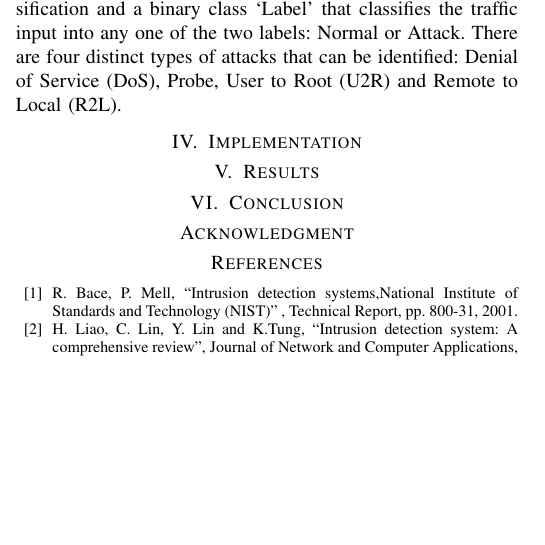
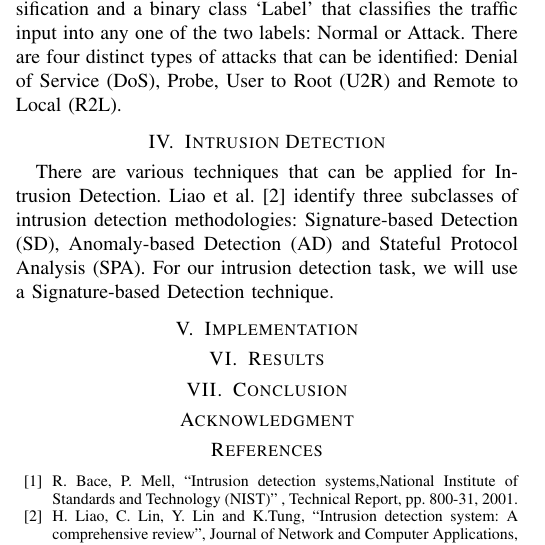
Before and after one commit to rojinadeuja/NSL-KDD-Network-Security, a LaTeX paper (Report.tex): part of one column of the page, cut so that both start at the same text, the shorter picture padded with empty space. Compiled offline with pdfLaTeX.

Commit message:
Add to intrusion detection

```diff
--- a/Report.tex
+++ b/Report.tex
@@ -41,16 +41,16 @@ The dataset consists of internet traffic records encountered by a real Intrusion
 
 There are 43 attributes in total, where 42 are the input features, `Score' is an field denoting the difficulty of classification and a binary class `Label' that classifies the traffic input into any one of the two labels: Normal or Attack. There are four distinct types of attacks that can be identified: Denial of Service (DoS), Probe, User to Root (U2R) and Remote to Local (R2L).
 
-
-
-
-
-
+\section{Intrusion Detection}
+There are various techniques that can be applied for Intrusion Detection. Liao et al. \cite{b2} identify three subclasses of intrusion detection methodologies: Signature-based Detection (SD), Anomaly-based Detection (AD) and Stateful Protocol Analysis (SPA). For our intrusion detection task, we will use a Signature-based Detection technique.
 
 
 \section{Implementation}
+
 \section{Results}
+
 \section{Conclusion}
+
 \section*{Acknowledgment}
 
 \begin{thebibliography}{00}
```
